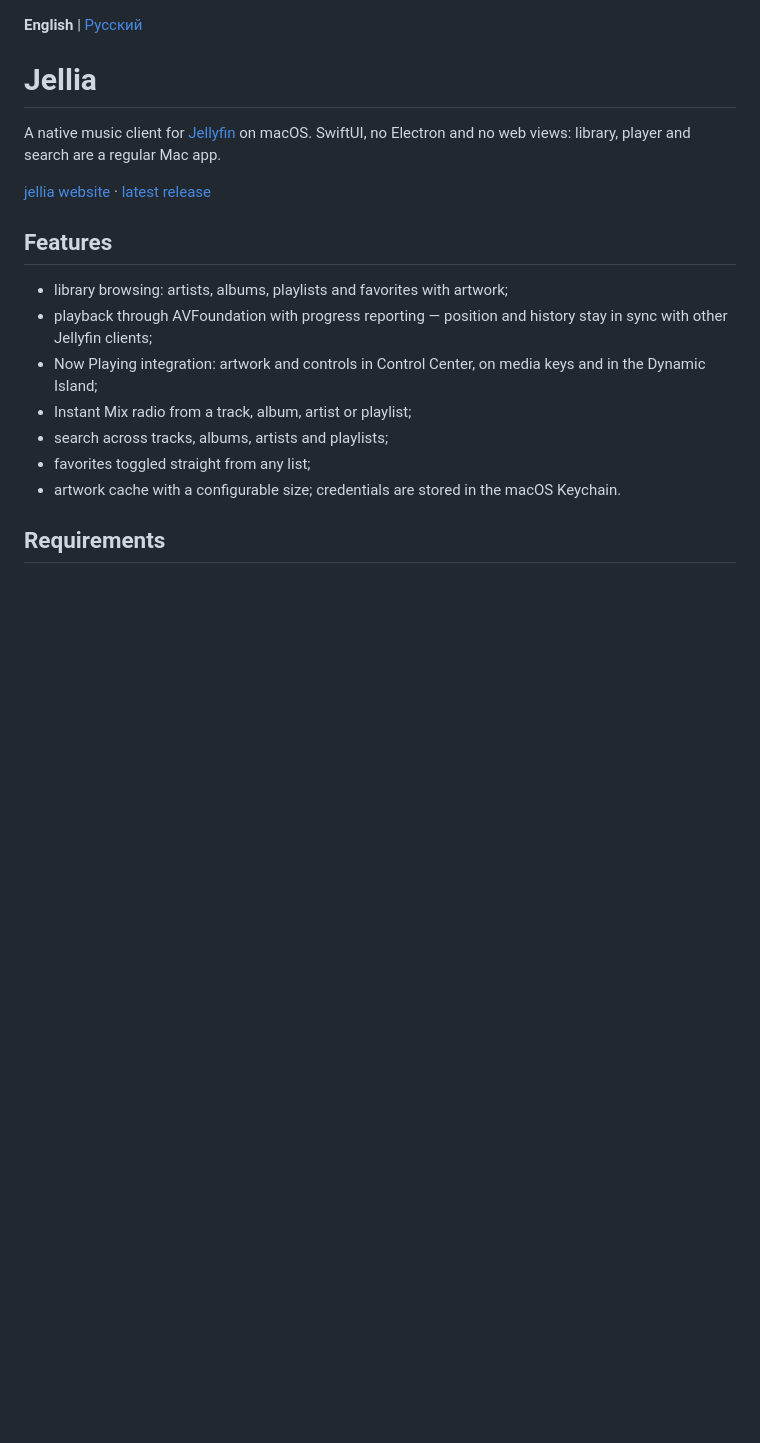
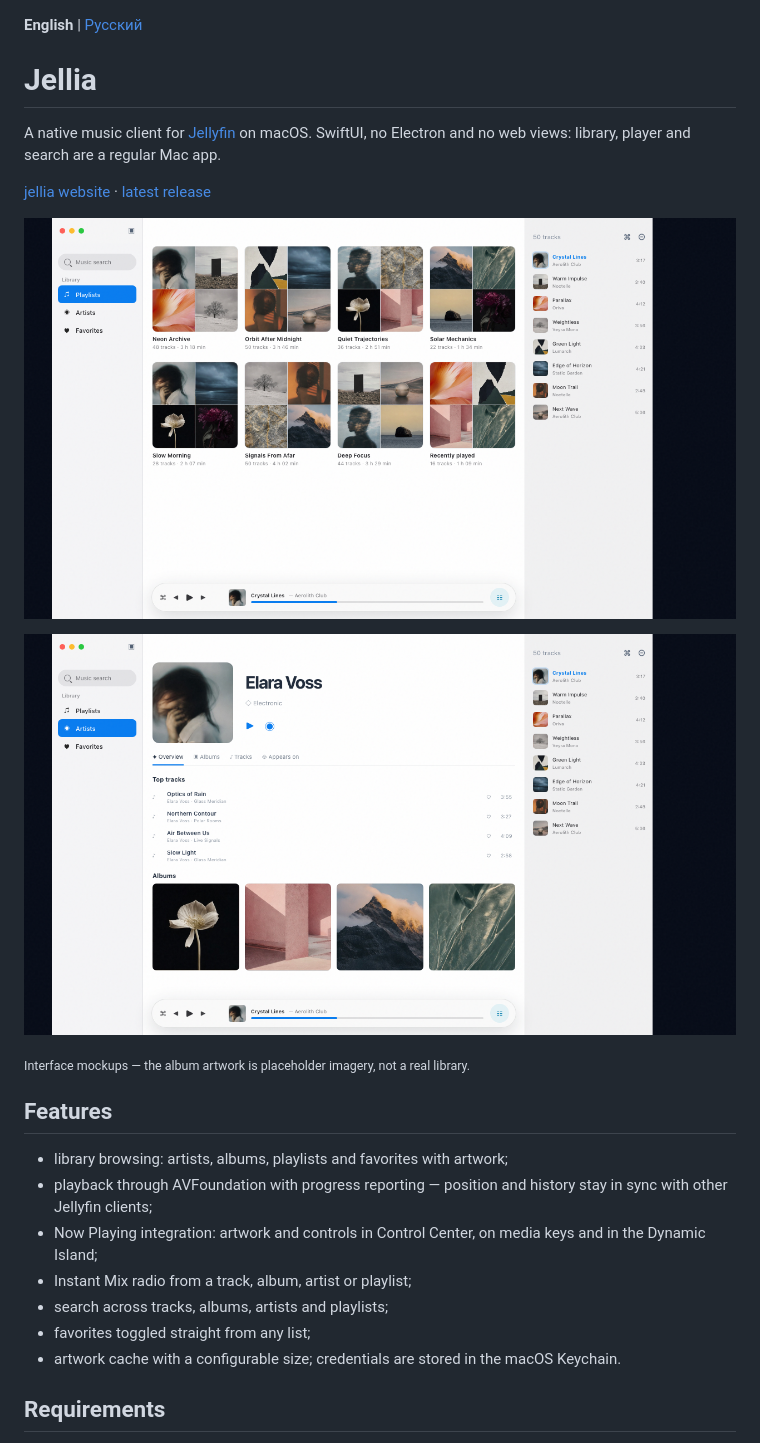
Before and after one commit to cjbars/jellia, a Markdown page: README.md, the part around the change. GitHub-like rendering; pictures changed too: screenshots/artist.png (added), screenshots/library.png (added); blank space fills up the shorter version.

```diff
--- a/README.md
+++ b/README.md
@@ -6,6 +6,12 @@ A native music client for [Jellyfin](https://jellyfin.org) on macOS. SwiftUI, no
 web views: library, player and search are a regular Mac app.
 
 [jellia website](https://cjbars.github.io/jellia/) · [latest release](https://github.com/cjbars/jellia/releases/latest)
+
+![Library with playlists and the playback queue](screenshots/library.png)
+
+![Artist page with top tracks and albums](screenshots/artist.png)
+
+<sub>Interface mockups — the album artwork is placeholder imagery, not a real library.</sub>
 
 ## Features
 
```
Also changed, not shown: README.ru.md (+6 -0 lines).
